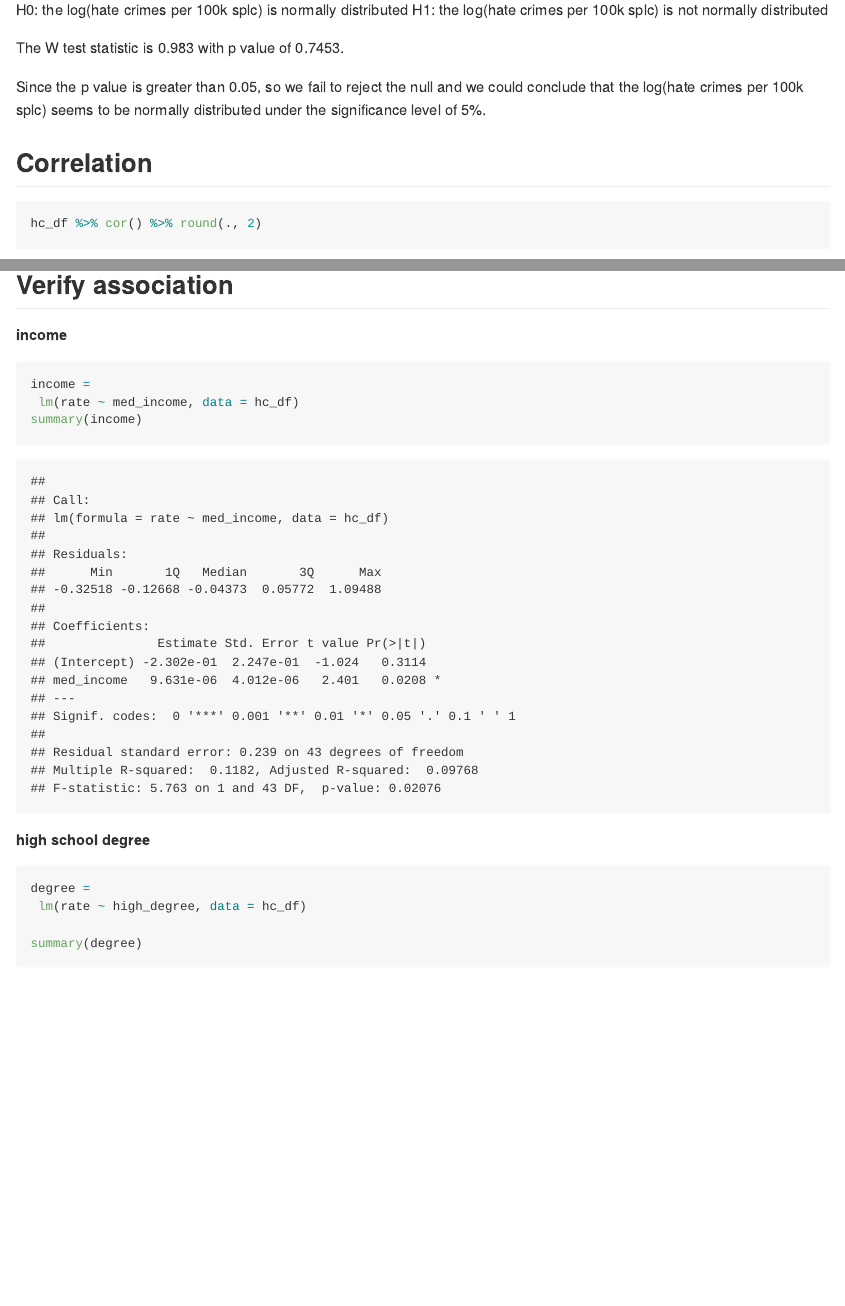
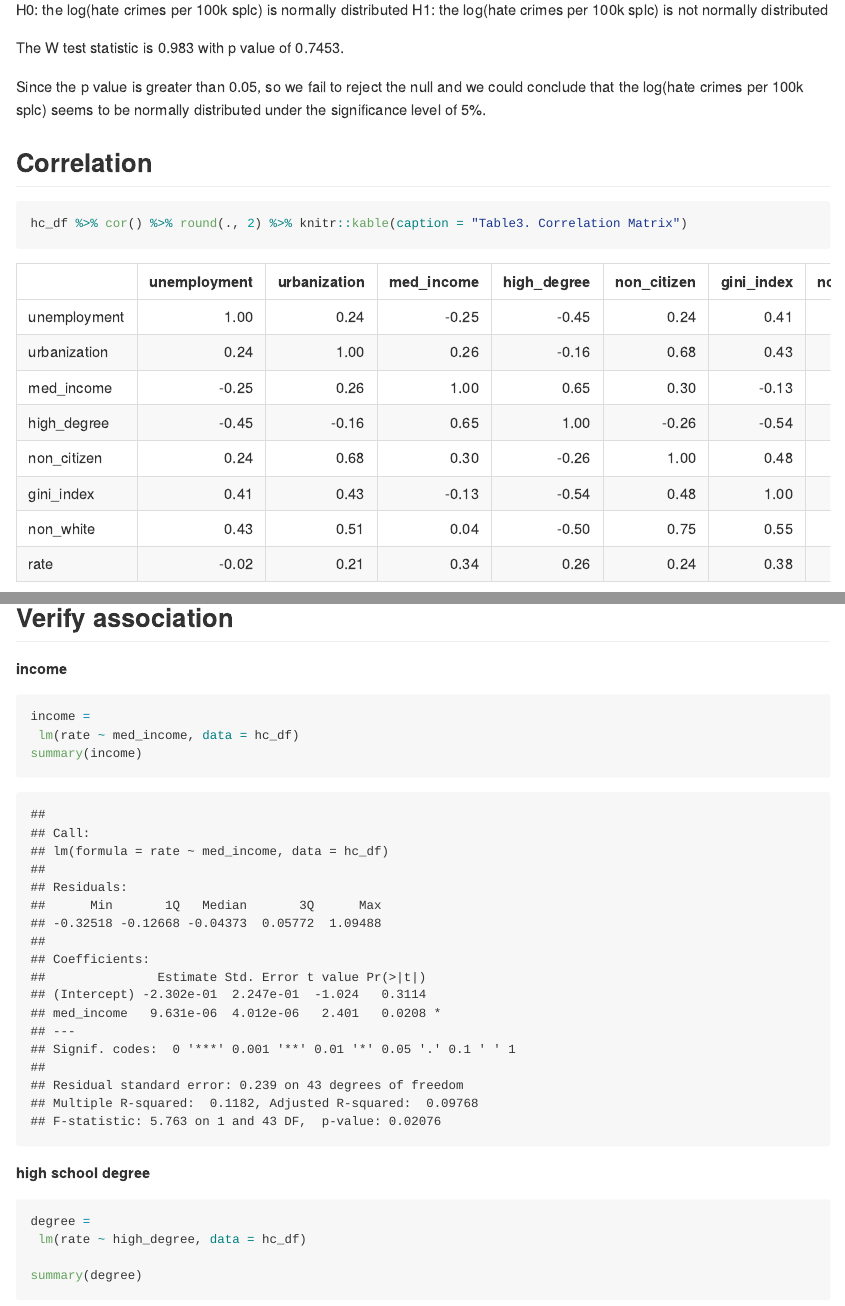
Before and after one commit to sgpsu98/BM_Final_Project, an R Markdown document (P8130_Final_Project.Rmd): the page in a window 1100 px wide, from 6260 px down, and a second part further down, joined at a grey line. The pictures show the output file P8130_Final_Project.md that the author committed with the source, drawn offline in the style of GitHub; long lines of code are wrapped.

Commit message:
Update Table 3

````diff
--- a/P8130_Final_Project.Rmd
+++ b/P8130_Final_Project.Rmd
@@ -175,7 +175,7 @@ Since the p value is greater than 0.05, so we fail to reject the null and we cou
 
 ```{r }
 
-hc_df %>% cor() %>% round(., 2)
+hc_df %>% cor() %>% round(., 2) %>% knitr::kable(caption = "Table3. Correlation Matrix")
 ```
 
 
````
Also changed, not shown: P8130_Final_Project.md.
